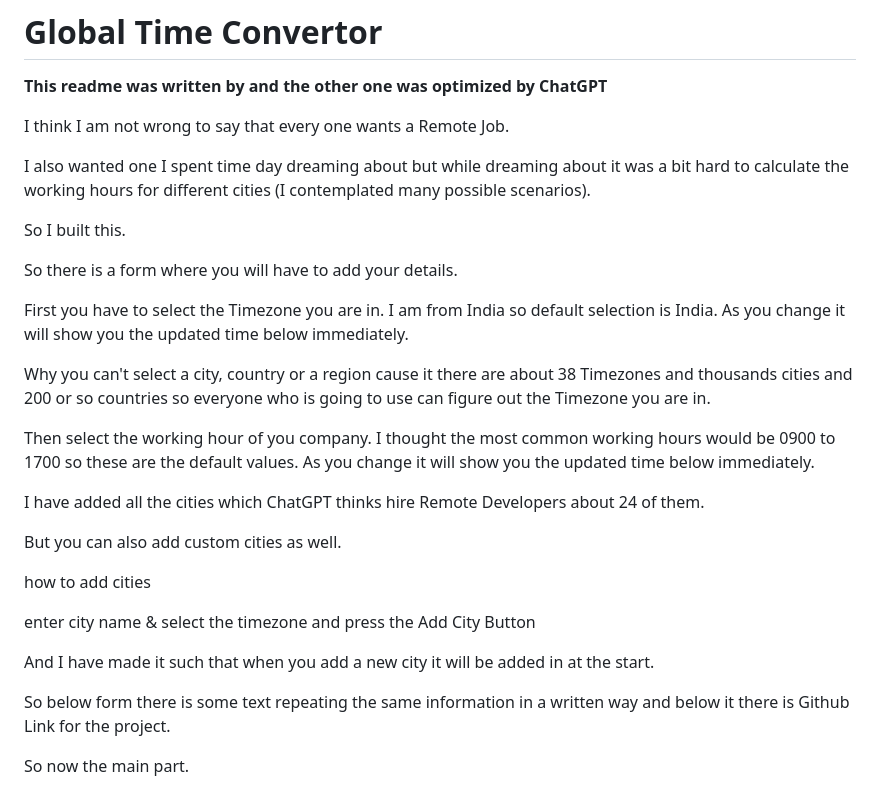
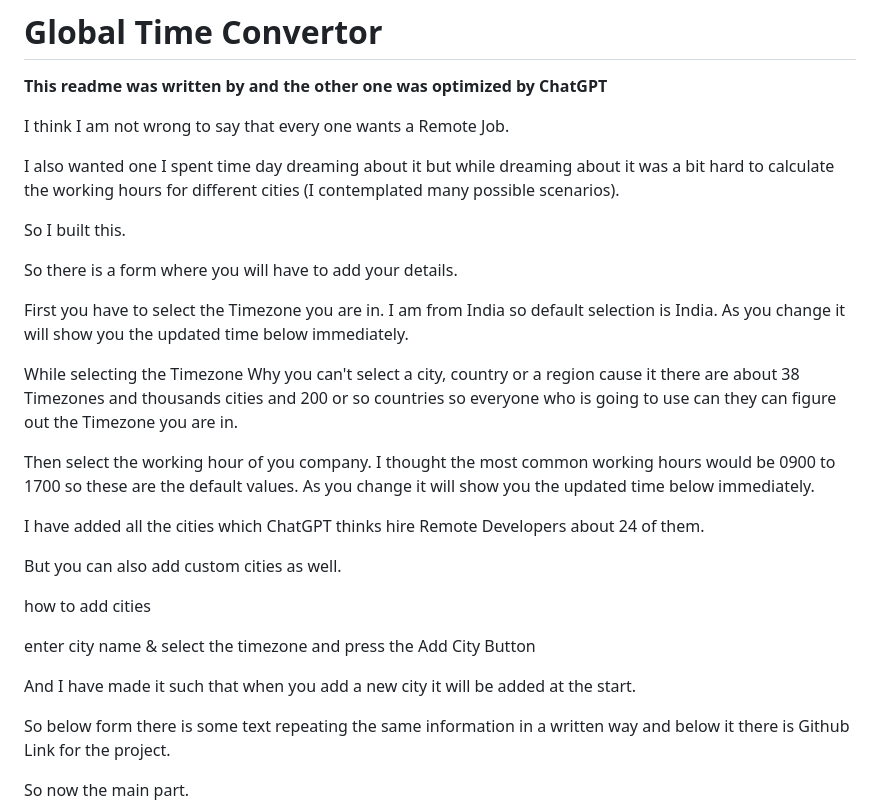
Before and after one commit to s54a/GlobalTimeConverter, a Markdown page: Readme the one I wrote.md, the part around one of its changes. Rendered like a GitHub page.

Commit message:
grammer fix

```diff
--- a/Readme the one I wrote.md
+++ b/Readme the one I wrote.md
@@ -4,7 +4,7 @@
 
 I think I am not wrong to say that every one wants a Remote Job.
 
-I also wanted one I spent time day dreaming about but while dreaming about it was a bit hard to calculate the working hours for different cities (I contemplated many possible scenarios).
+I also wanted one I spent time day dreaming about it but while dreaming about it was a bit hard to calculate the working hours for different cities (I contemplated many possible scenarios).
 
 So I built this.
 
@@ -13,7 +13,7 @@ So there is a form where you will have to add your details.
 First you have to select the Timezone you are in. I am from India so default selection is India.
 As you change it will show you the updated time below immediately.
 
-Why you can't select a city, country or a region cause it there are about 38 Timezones and thousands cities and 200 or so countries so everyone who is going to use can figure out the Timezone you are in.
+While selecting the Timezone Why you can't select a city, country or a region cause it there are about 38 Timezones and thousands cities and 200 or so countries so everyone who is going to use can they can figure out the Timezone you are in.
 
 Then select the working hour of you company.
 I thought the most common working hours would be 0900 to 1700 so these are the default values.
@@ -27,7 +27,7 @@ how to add cities
 
 enter city name & select the timezone and press the Add City Button
 
-And I have made it such that when you add a new city it will be added in at the start.
+And I have made it such that when you add a new city it will be added at the start.
 
 So below form there is some text repeating the same information in a written way and below it there is Github Link for the project.
 
```
Also changed, not shown: other parts of Readme the one I wrote.md (+1 -1 lines).
